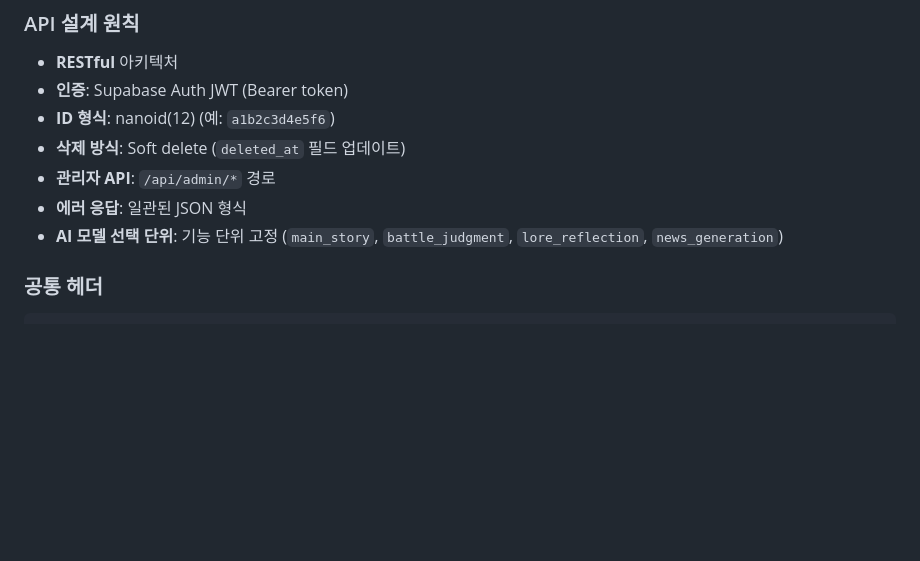
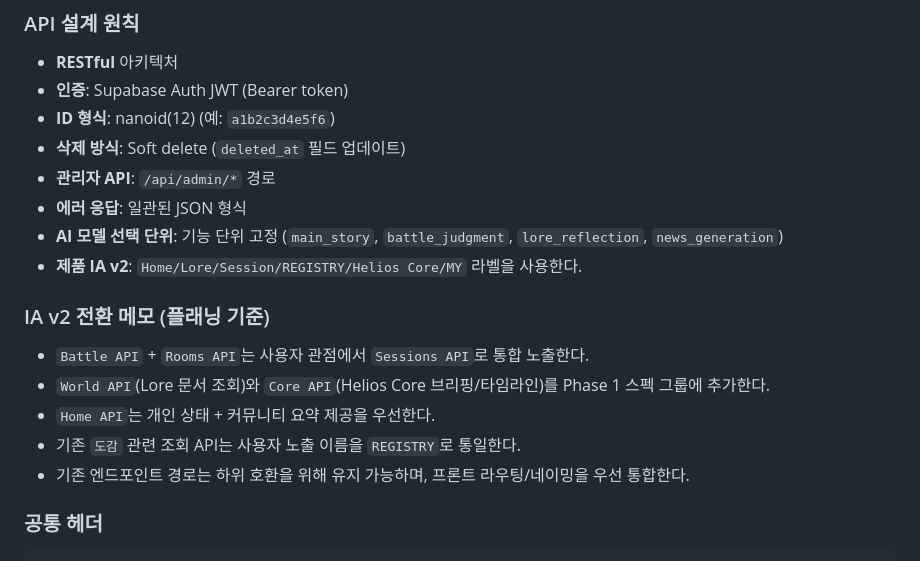
Before and after one commit to blissful-y0/project-solaris, a Markdown page: docs/project/API-SPEC.md, the part around the change. Drawn GitHub-style; blank space fills up the shorter version.

Commit message:
docs: 서비스/API/Admin 스펙 동기화 — Home/Lore/Session/REGISTRY/Helios Core/MY 네비게이션 반영

````diff
--- a/docs/project/API-SPEC.md
+++ b/docs/project/API-SPEC.md
@@ -19,6 +19,14 @@ PROJECT SOLARIS는 도시 배경의 롤플레이 전투 시스템을 제공하
 - **관리자 API**: `/api/admin/*` 경로
 - **에러 응답**: 일관된 JSON 형식
 - **AI 모델 선택 단위**: 기능 단위 고정 (`main_story`, `battle_judgment`, `lore_reflection`, `news_generation`)
+- **제품 IA v2**: `Home/Lore/Session/REGISTRY/Helios Core/MY` 라벨을 사용한다.
+
+### IA v2 전환 메모 (플래닝 기준)
+- `Battle API` + `Rooms API`는 사용자 관점에서 `Sessions API`로 통합 노출한다.
+- `World API`(Lore 문서 조회)와 `Core API`(Helios Core 브리핑/타임라인)를 Phase 1 스펙 그룹에 추가한다.
+- `Home API`는 개인 상태 + 커뮤니티 요약 제공을 우선한다.
+- 기존 `도감` 관련 조회 API는 사용자 노출 이름을 `REGISTRY`로 통일한다.
+- 기존 엔드포인트 경로는 하위 호환을 위해 유지 가능하며, 프론트 라우팅/네이밍을 우선 통합한다.
 
 ### 공통 헤더
 ```
````
Also changed, not shown: docs/project/ADMIN-SPEC.md (+8 -7 lines), docs/project/SERVICE-SPEC.md (+19 -13 lines).
